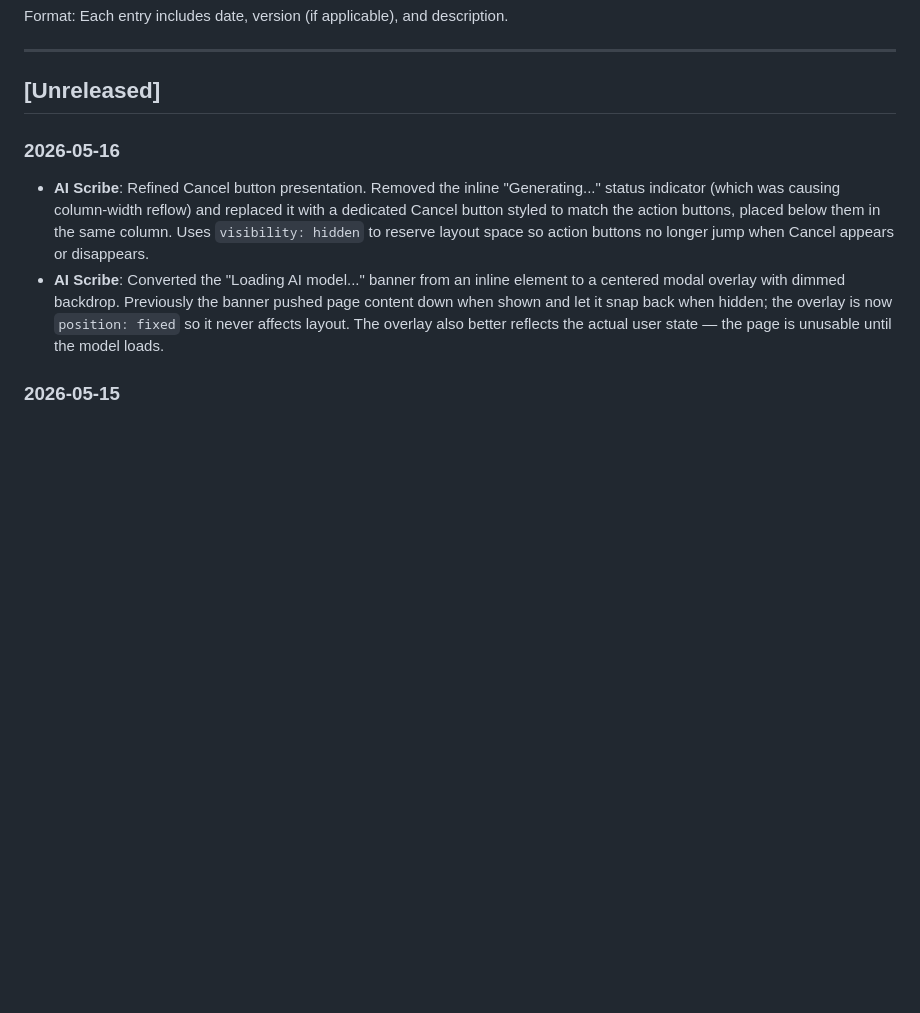
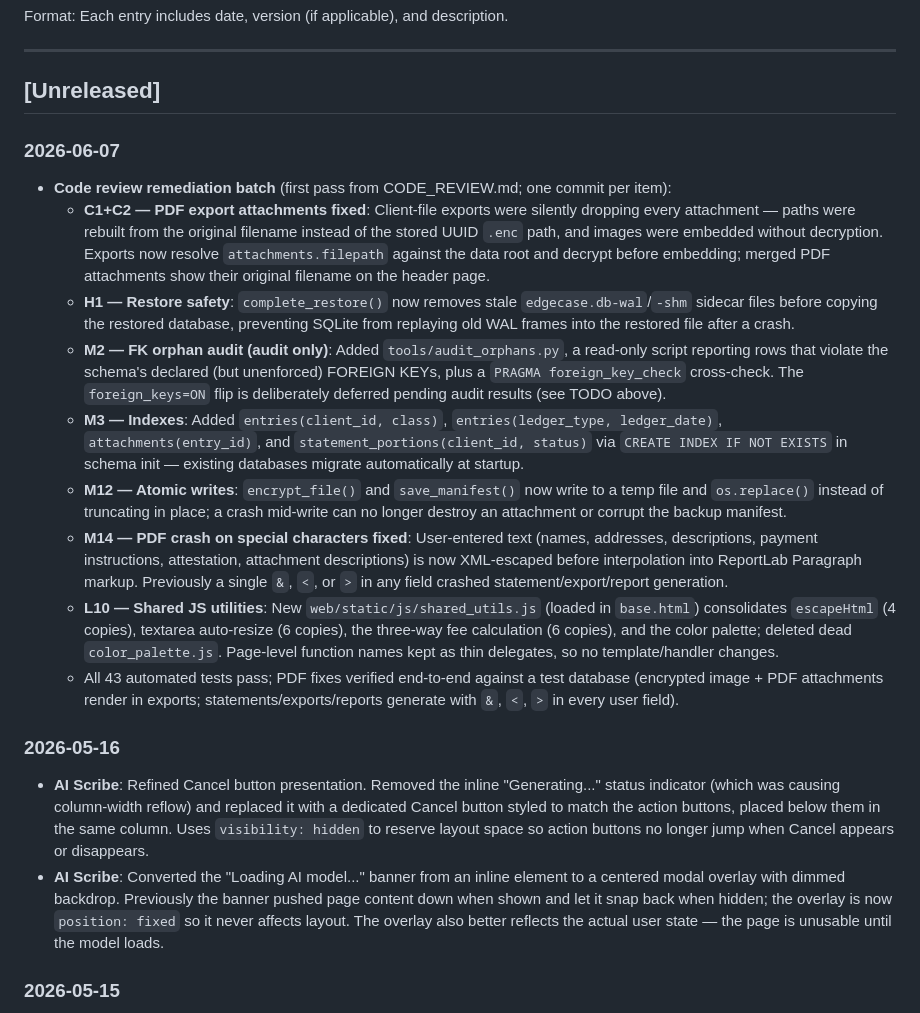
Before and after one commit to rsembera/edgecase, a Markdown page: CHANGELOG.md, the part around the change. GitHub-like rendering; blank space fills up the shorter version.

Commit message:
Docs: changelog + project status entry for code-review batch
Summarizes the 2026-06-07 remediation batch (C1+C2, H1, M2, M3, M12,
M14, L10 from CODE_REVIEW.md). All 43 tests passing.

```diff
--- a/CHANGELOG.md
+++ b/CHANGELOG.md
@@ -12,6 +12,17 @@ Format: Each entry includes date, version (if applicable), and description.
      orphaned rows against the schema's declared FOREIGN KEYs. Enabling
      PRAGMA foreign_keys=ON in core/database.py:connect() is pending review
      of the audit results against the real database. -->
+
+### 2026-06-07
+- **Code review remediation batch** (first pass from CODE_REVIEW.md; one commit per item):
+  - **C1+C2 — PDF export attachments fixed**: Client-file exports were silently dropping every attachment — paths were rebuilt from the original filename instead of the stored UUID `.enc` path, and images were embedded without decryption. Exports now resolve `attachments.filepath` against the data root and decrypt before embedding; merged PDF attachments show their original filename on the header page.
+  - **H1 — Restore safety**: `complete_restore()` now removes stale `edgecase.db-wal`/`-shm` sidecar files before copying the restored database, preventing SQLite from replaying old WAL frames into the restored file after a crash.
+  - **M2 — FK orphan audit (audit only)**: Added `tools/audit_orphans.py`, a read-only script reporting rows that violate the schema's declared (but unenforced) FOREIGN KEYs, plus a `PRAGMA foreign_key_check` cross-check. The `foreign_keys=ON` flip is deliberately deferred pending audit results (see TODO above).
+  - **M3 — Indexes**: Added `entries(client_id, class)`, `entries(ledger_type, ledger_date)`, `attachments(entry_id)`, and `statement_portions(client_id, status)` via `CREATE INDEX IF NOT EXISTS` in schema init — existing databases migrate automatically at startup.
+  - **M12 — Atomic writes**: `encrypt_file()` and `save_manifest()` now write to a temp file and `os.replace()` instead of truncating in place; a crash mid-write can no longer destroy an attachment or corrupt the backup manifest.
+  - **M14 — PDF crash on special characters fixed**: User-entered text (names, addresses, descriptions, payment instructions, attestation, attachment descriptions) is now XML-escaped before interpolation into ReportLab Paragraph markup. Previously a single `&`, `<`, or `>` in any field crashed statement/export/report generation.
+  - **L10 — Shared JS utilities**: New `web/static/js/shared_utils.js` (loaded in `base.html`) consolidates `escapeHtml` (4 copies), textarea auto-resize (6 copies), the three-way fee calculation (6 copies), and the color palette; deleted dead `color_palette.js`. Page-level function names kept as thin delegates, so no template/handler changes.
+  - All 43 automated tests pass; PDF fixes verified end-to-end against a test database (encrypted image + PDF attachments render in exports; statements/exports/reports generate with `&`, `<`, `>` in every user field).
 
 ### 2026-05-16
 - **AI Scribe**: Refined Cancel button presentation. Removed the inline "Generating..." status indicator (which was causing column-width reflow) and replaced it with a dedicated Cancel button styled to match the action buttons, placed below them in the same column. Uses `visibility: hidden` to reserve layout space so action buttons no longer jump when Cancel appears or disappears.
```
Also changed, not shown: docs/EdgeCase_Project_Status.md (+13 -1 lines).
